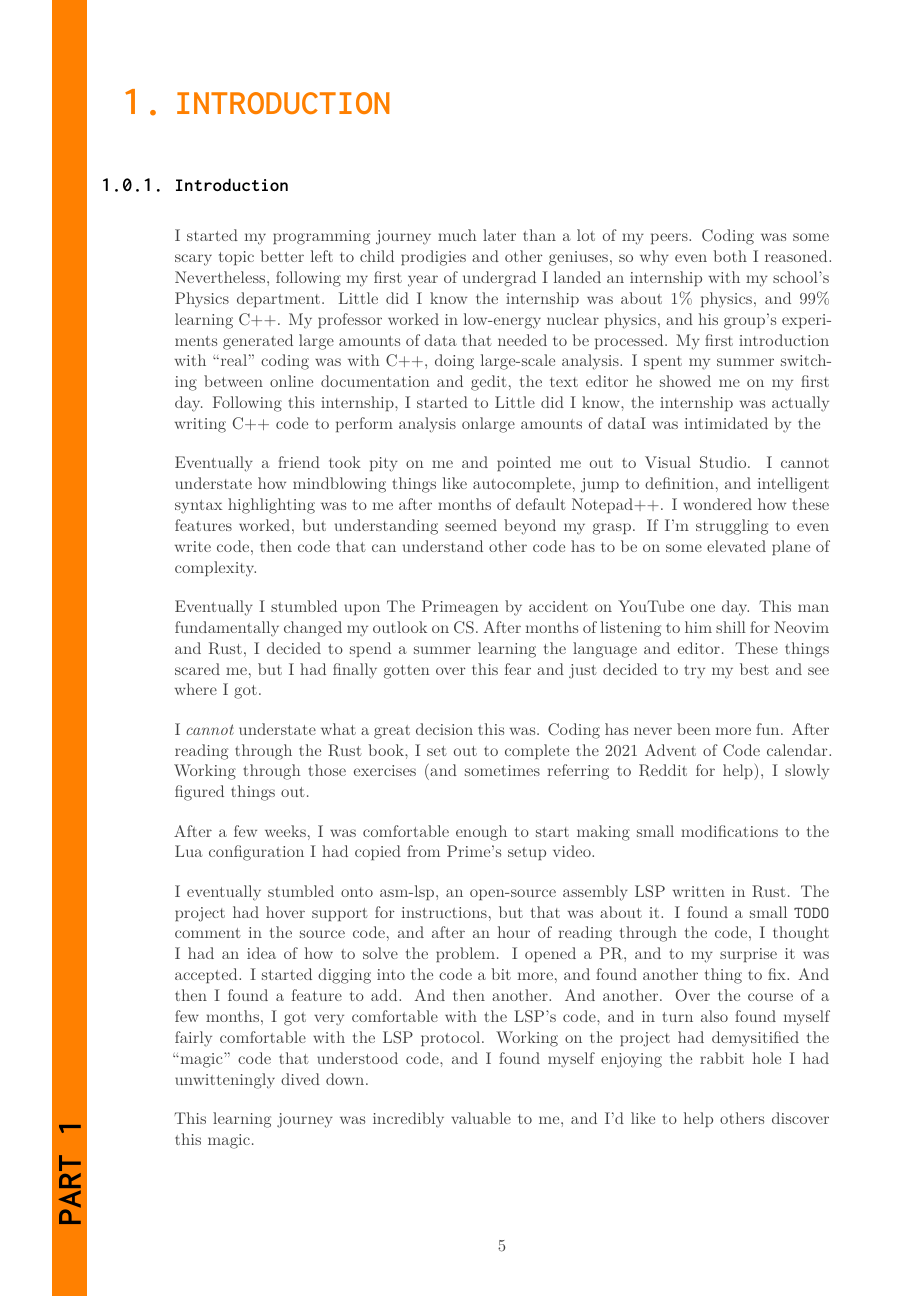
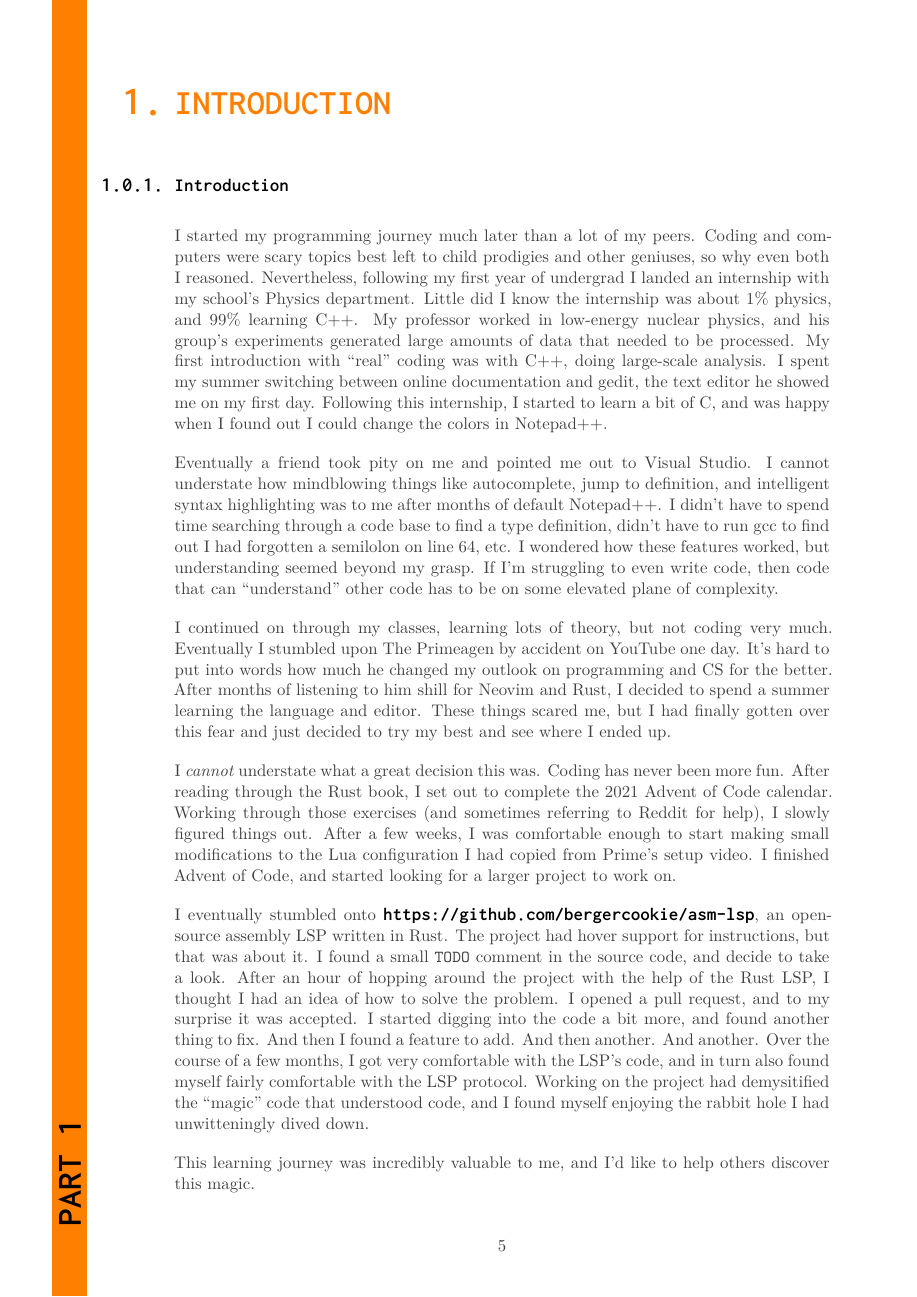
Before and after one commit to WillLillis/LSPBook, a LaTeX book (build_book.tex, which reads book/sections/part1/introduction.tex): page 5 of 20. Compiled offline with XeLaTeX.

Commit message:
checkpoint commit, SQUASH ME

```diff
--- a/book/sections/part1/introduction.tex
+++ b/book/sections/part1/introduction.tex
@@ -1,37 +1,53 @@
 \subsection{Introduction}
 
 I started my programming journey much later than a lot of my peers.
-Coding was some scary topic better left to child prodigies and other geniuses, so why even both I reasoned.
-Nevertheless, following my first year of undergrad I landed an internship with my school's Physics department.
-Little did I know the internship was about 1\% physics, and 99\% learning C++. My professor worked in low-energy nuclear physics, and his group's experiments generated large amounts of data that needed to be processed.
-My first introduction with ``real" coding was with C++, doing large-scale analysis. I spent my summer switching between online documentation and gedit,
-the text editor he showed me on my first day. Following this internship, I started to
-Little did I know, the internship was actually writing C++ code to perform analysis onlarge amounts of dataI was intimidated by the
+Coding and computers were scary topics best left to child prodigies and other geniuses,
+so why even both I reasoned. Nevertheless, following my first year of undergrad
+I landed an internship with my school's Physics department. Little did I know the
+internship was about 1\% physics, and 99\% learning C++. My professor worked in
+low-energy nuclear physics, and his group's experiments generated large amounts
+of data that needed to be processed. My first introduction with ``real" coding
+was with C++, doing large-scale analysis. I spent my summer switching between online
+documentation and gedit, the text editor he showed me on my first day. Following
+this internship, I started to learn a bit of C, and was happy when I found out
+I could change the colors in Notepad++.
 
-Eventually a friend took pity on me and pointed me out to Visual Studio. I cannot understate how mindblowing things like autocomplete, jump to definition, and intelligent syntax highlighting was to me after months of default Notepad++.
-I wondered how these features worked, but understanding seemed beyond my grasp. If I'm struggling to even write code, then code that can understand other code has to be on some elevated plane of complexity.
+Eventually a friend took pity on me and pointed me out to Visual Studio.
+I cannot understate how mindblowing things like autocomplete, jump to definition,
+and intelligent syntax highlighting was to me after months of default Notepad++.
+I didn't have to spend time searching through a code base to find a type definition,
+didn't have to run gcc to find out I had forgotten a semilolon on line 64, etc.
+I wondered how these features worked, but understanding seemed beyond my grasp.
+If I'm struggling to even write code, then code that can ``understand" other code
+has to be on some elevated plane of complexity.
 
-Eventually I stumbled upon The Primeagen by accident on YouTube one day. This man fundamentally changed my outlook on CS.
-After months of listening to him shill for Neovim and Rust, I decided to spend a summer learning the language and editor.
-These things scared me, but I had finally gotten over this fear and just decided to try my best and see where I got.
+I continued on through my classes, learning lots of theory, but not coding very
+much. Eventually I stumbled upon The Primeagen by accident on YouTube one day. It's
+hard to put into words how much he changed my outlook on programming and CS for
+the better. After months of listening to him shill for Neovim and Rust, I decided
+to spend a summer learning the language and editor. These things scared me, but
+I had finally gotten over this fear and just decided to try my best and see where
+I ended up.
 
-I \textit{cannot} understate what a great decision this was. Coding has never been more fun.
-After reading through the Rust book, I set out to complete the 2021 Advent of Code calendar.
-Working through those exercises (and sometimes referring to Reddit for help), I slowly figured things out.
+I \textit{cannot} understate what a great decision this was. Coding has never been
+more fun. After reading through the Rust book, I set out to complete the 2021 Advent
+of Code calendar.  Working through those exercises (and sometimes referring to Reddit
+for help), I slowly figured things out. After a few weeks, I was comfortable enough
+to start making small modifications to the Lua configuration I had copied from
+Prime's setup video. I finished Advent of Code, and started looking for a larger
+project to work on.
 
-After a few weeks, I was comfortable enough to start making small modifications to the Lua configuration
-I had copied from Prime's setup video.
-
-
-% Got assembly book
-I eventually stumbled onto asm-lsp, an open-source assembly LSP written in Rust.
-The project had hover support for instructions, but that was about it. I found a small \texttt{TODO} comment
-in the source code, and after an hour of reading through the code, I thought I had an idea of how to solve the
-problem. I opened a PR, and to my surprise it was accepted. I started digging into the code a bit more, and
-found another thing to fix. And then I found a feature to add. And then another. And another. Over the course
-of a few months, I got very comfortable with the LSP's code, and in turn also found myself fairly
-comfortable with the LSP protocol. Working on the project had demysitified the ``magic" code that understood code,
-and I found myself enjoying the rabbit hole I had unwitteningly dived down.
+I eventually stumbled onto \href{asm-lsp}{https://github.com/bergercookie/asm-lsp},
+an open-source assembly LSP written in Rust. The project had hover support for instructions,
+but that was about it. I found a small \texttt{TODO} comment in the source code,
+and decide to take a look. After an hour of hopping around the project with the help
+of the Rust LSP, I thought I had an idea of how to solve the problem. I opened a
+pull request, and to my surprise it was accepted. I started digging into the code a bit more,
+and found another thing to fix. And then I found a feature to add. And then another.
+And another. Over the course of a few months, I got very comfortable with the LSP's
+code, and in turn also found myself fairly comfortable with the LSP protocol. Working
+on the project had demysitified the ``magic" code that understood code, and I found
+myself enjoying the rabbit hole I had unwitteningly dived down.
 
 This learning journey was incredibly valuable to me, and I'd like to help others
 discover this magic.
```
Also changed, not shown: book/sections/part1/introduction.tex (5 more changed lines), 1 other file.
